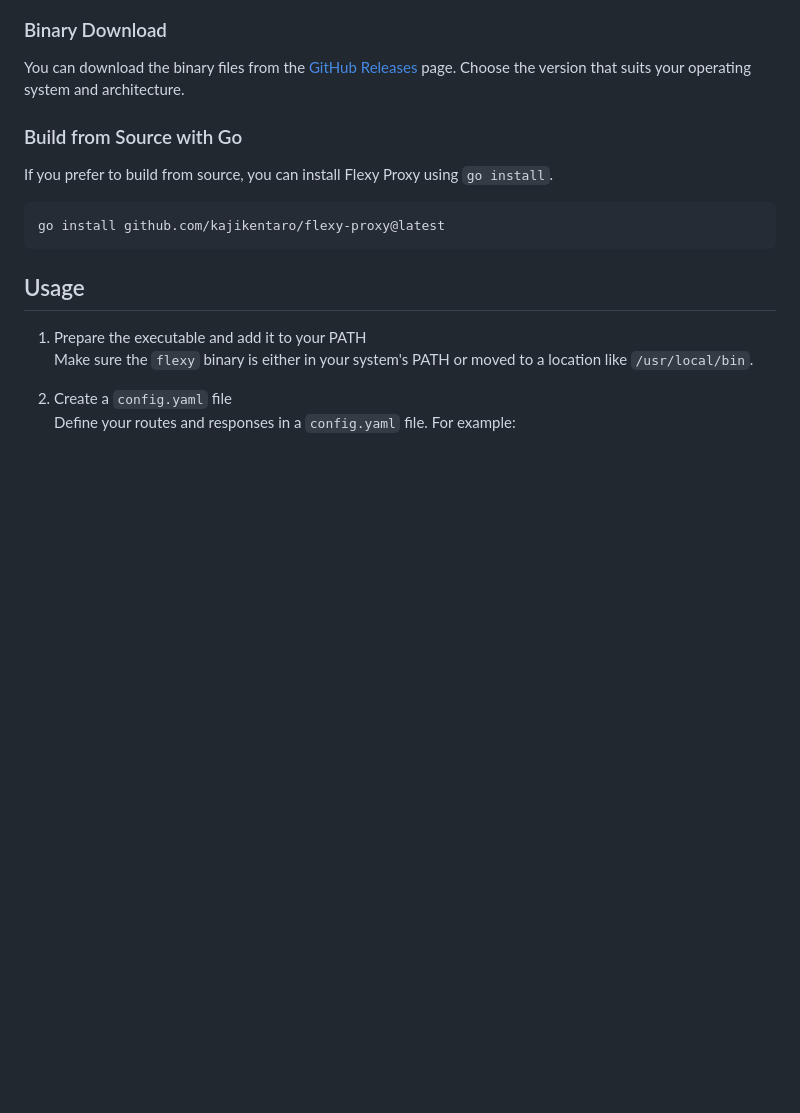
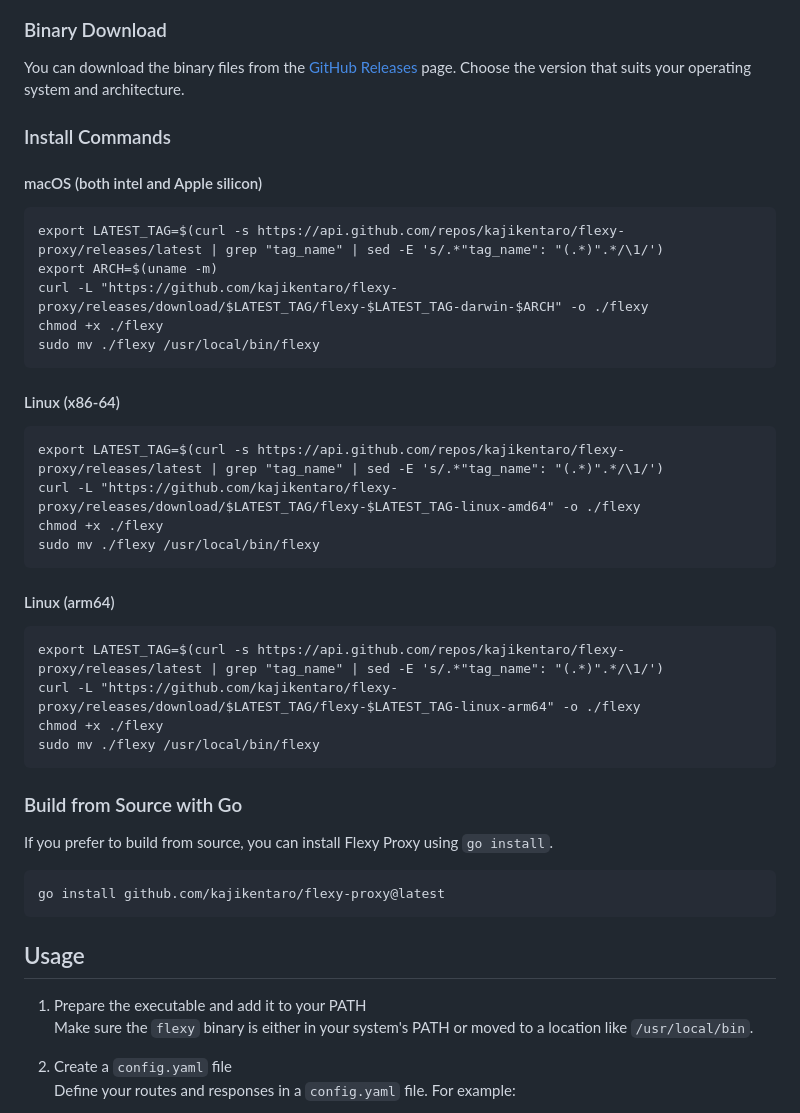
Before and after one commit to kajikentaro/flexy-proxy, a Markdown page: README.md, the part around the change. GitHub-like rendering; blank space fills up the shorter version.

````diff
--- a/README.md
+++ b/README.md
@@ -22,6 +22,36 @@ An easy-to-start, YAML-based flexible proxy server for software development. Ret
 ### Binary Download
 
 You can download the binary files from the [GitHub Releases](https://github.com/kajikentaro/flexy-proxy/releases) page. Choose the version that suits your operating system and architecture.
+
+### Install Commands
+
+#### macOS (both intel and Apple silicon)
+
+```
+export LATEST_TAG=$(curl -s https://api.github.com/repos/kajikentaro/flexy-proxy/releases/latest | grep "tag_name" | sed -E 's/.*"tag_name": "(.*)".*/\1/')
+export ARCH=$(uname -m)
+curl -L "https://github.com/kajikentaro/flexy-proxy/releases/download/$LATEST_TAG/flexy-$LATEST_TAG-darwin-$ARCH" -o ./flexy
+chmod +x ./flexy
+sudo mv ./flexy /usr/local/bin/flexy
+```
+
+#### Linux (x86-64)
+
+```
+export LATEST_TAG=$(curl -s https://api.github.com/repos/kajikentaro/flexy-proxy/releases/latest | grep "tag_name" | sed -E 's/.*"tag_name": "(.*)".*/\1/')
+curl -L "https://github.com/kajikentaro/flexy-proxy/releases/download/$LATEST_TAG/flexy-$LATEST_TAG-linux-amd64" -o ./flexy
+chmod +x ./flexy
+sudo mv ./flexy /usr/local/bin/flexy
+```
+
+#### Linux (arm64)
+
+```
+export LATEST_TAG=$(curl -s https://api.github.com/repos/kajikentaro/flexy-proxy/releases/latest | grep "tag_name" | sed -E 's/.*"tag_name": "(.*)".*/\1/')
+curl -L "https://github.com/kajikentaro/flexy-proxy/releases/download/$LATEST_TAG/flexy-$LATEST_TAG-linux-arm64" -o ./flexy
+chmod +x ./flexy
+sudo mv ./flexy /usr/local/bin/flexy
+```
 
 ### Build from Source with Go
 
````
